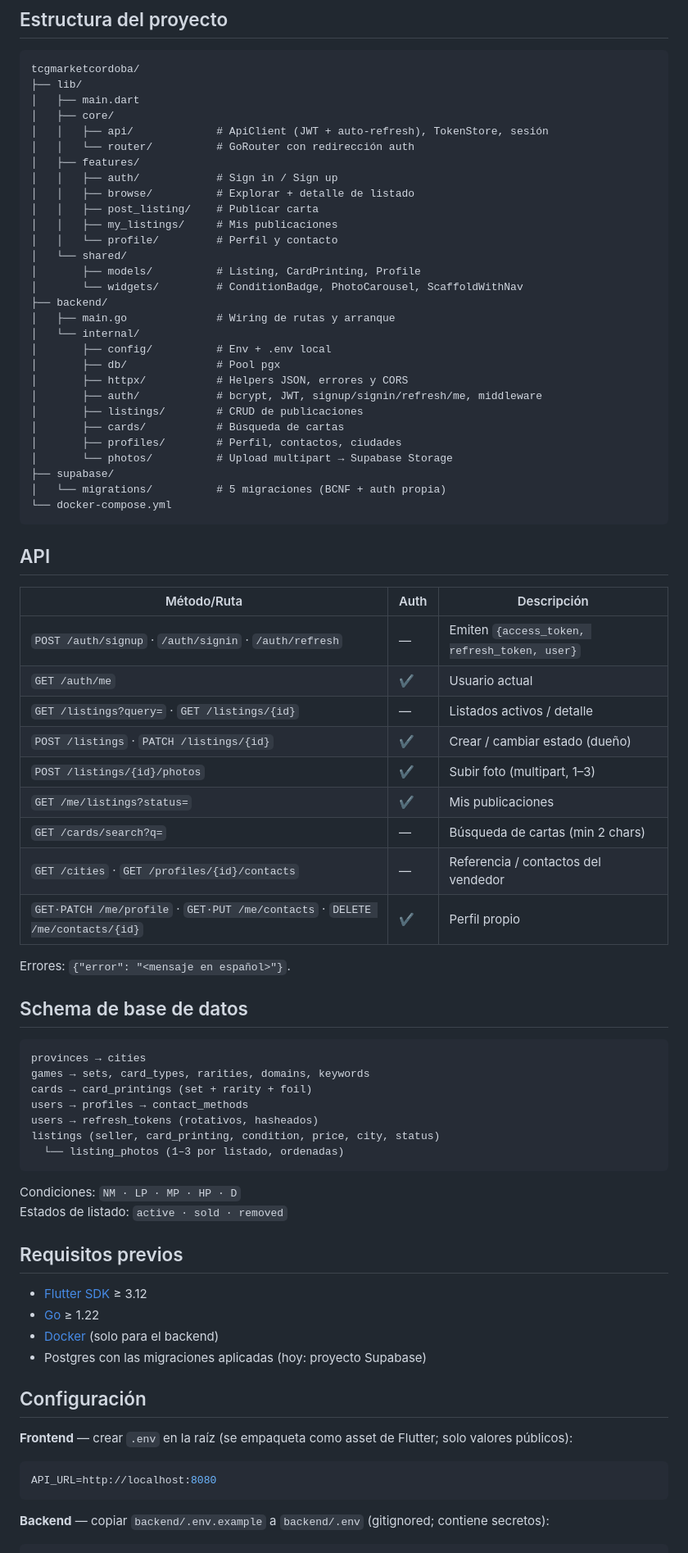
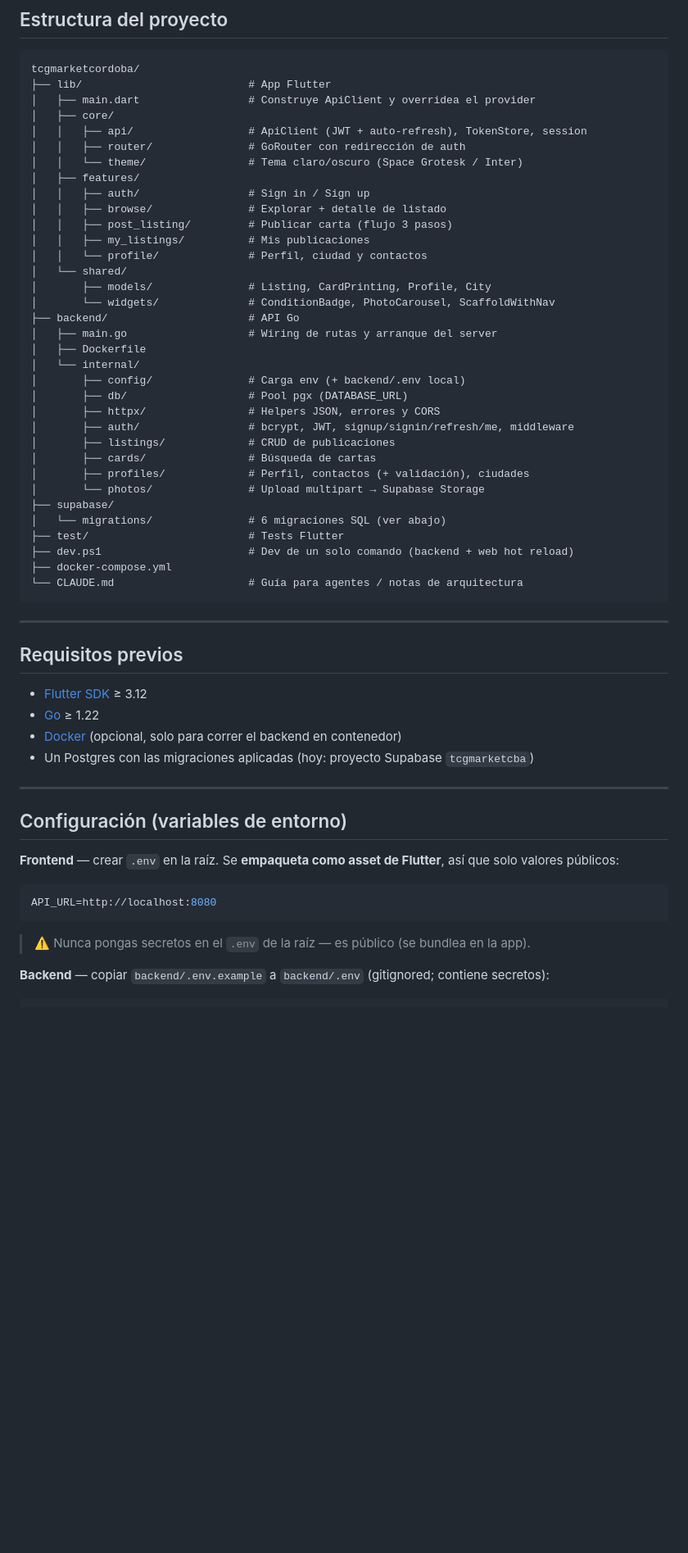
Before and after one commit to dimapoint/tcgmarketcordoba, a Markdown page: README.md, the part around one of its changes. Shown at 82% size. Drawn GitHub-style; blank space fills up the shorter version.

````diff
--- a/README.md
+++ b/README.md
@@ -31,82 +71,62 @@ Flutter ──HTTP/JSON──▶ API Go ──pgx──▶ Postgres (Supabase ho
 
 ```
 tcgmarketcordoba/
-├── lib/
-│   ├── main.dart
+├── lib/                          # App Flutter
+│   ├── main.dart                 # Construye ApiClient y overridea el provider
 │   ├── core/
-│   │   ├── api/             # ApiClient (JWT + auto-refresh), TokenStore, sesión
-│   │   └── router/          # GoRouter con redirección auth
+│   │   ├── api/                  # ApiClient (JWT + auto-refresh), TokenStore, session
+│   │   ├── router/               # GoRouter con redirección de auth
+│   │   └── theme/                # Tema claro/oscuro (Space Grotesk / Inter)
 │   ├── features/
-│   │   ├── auth/            # Sign in / Sign up
-│   │   ├── browse/          # Explorar + detalle de listado
-│   │   ├── post_listing/    # Publicar carta
-│   │   ├── my_listings/     # Mis publicaciones
-│   │   └── profile/         # Perfil y contacto
+│   │   ├── auth/                 # Sign in / Sign up
+│   │   ├── browse/               # Explorar + detalle de listado
+│   │   ├── post_listing/         # Publicar carta (flujo 3 pasos)
+│   │   ├── my_listings/          # Mis publicaciones
+│   │   └── profile/              # Perfil, ciudad y contactos
 │   └── shared/
-│       ├── models/          # Listing, CardPrinting, Profile
-│       └── widgets/         # ConditionBadge, PhotoCarousel, ScaffoldWithNav
-├── backend/
-│   ├── main.go              # Wiring de rutas y arranque
+│       ├── models/               # Listing, CardPrinting, Profile, City
+│       └── widgets/              # ConditionBadge, PhotoCarousel, ScaffoldWithNav
+├── backend/                      # API Go
+│   ├── main.go                   # Wiring de rutas y arranque del server
+│   ├── Dockerfile
 │   └── internal/
-│       ├── config/          # Env + .env local
-│       ├── db/              # Pool pgx
-│       ├── httpx/           # Helpers JSON, errores y CORS
-│       ├── auth/            # bcrypt, JWT, signup/signin/refresh/me, middleware
-│       ├── listings/        # CRUD de publicaciones
-│       ├── cards/           # Búsqueda de cartas
-│       ├── profiles/        # Perfil, contactos, ciudades
-│       └── photos/          # Upload multipart → Supabase Storage
+│       ├── config/               # Carga env (+ backend/.env local)
+│       ├── db/                   # Pool pgx (DATABASE_URL)
+│       ├── httpx/                # Helpers JSON, errores y CORS
+│       ├── auth/                 # bcrypt, JWT, signup/signin/refresh/me, middleware
+│       ├── listings/             # CRUD de publicaciones
+│       ├── cards/                # Búsqueda de cartas
+│       ├── profiles/             # Perfil, contactos (+ validación), ciudades
+│       └── photos/               # Upload multipart → Supabase Storage
 ├── supabase/
-│   └── migrations/          # 5 migraciones (BCNF + auth propia)
-└── docker-compose.yml
+│   └── migrations/               # 6 migraciones SQL (ver abajo)
+├── test/                         # Tests Flutter
+├── dev.ps1                       # Dev de un solo comando (backend + web hot reload)
+├── docker-compose.yml
+└── CLAUDE.md                     # Guía para agentes / notas de arquitectura
 ```
 
-## API
-
-| Método/Ruta | Auth | Descripción |
-|---|---|---|
-| `POST /auth/signup` · `/auth/signin` · `/auth/refresh` | — | Emiten `{access_token, refresh_token, user}` |
-| `GET /auth/me` | ✔ | Usuario actual |
-| `GET /listings?query=` · `GET /listings/{id}` | — | Listados activos / detalle |
-| `POST /listings` · `PATCH /listings/{id}` | ✔ | Crear / cambiar estado (dueño) |
-| `POST /listings/{id}/photos` | ✔ | Subir foto (multipart, 1–3) |
-| `GET /me/listings?status=` | ✔ | Mis publicaciones |
-| `GET /cards/search?q=` | — | Búsqueda de cartas (min 2 chars) |
-| `GET /cities` · `GET /profiles/{id}/contacts` | — | Referencia / contactos del vendedor |
-| `GET·PATCH /me/profile` · `GET·PUT /me/contacts` · `DELETE /me/contacts/{id}` | ✔ | Perfil propio |
-
-Errores: `{"error": "<mensaje en español>"}`.
-
-## Schema de base de datos
-
-```
-provinces → cities
-games → sets, card_types, rarities, domains, keywords
-cards → card_printings (set + rarity + foil)
-users → profiles → contact_methods
-users → refresh_tokens (rotativos, hasheados)
-listings (seller, card_printing, condition, price, city, status)
-  └── listing_photos (1–3 por listado, ordenadas)
-```
-
-Condiciones: `NM · LP · MP · HP · D`
-Estados de listado: `active · sold · removed`
+---
 
 ## Requisitos previos
 
 - [Flutter SDK](https://docs.flutter.dev/get-started/install) ≥ 3.12
 - [Go](https://go.dev/dl/) ≥ 1.22
-- [Docker](https://www.docker.com/) (solo para el backend)
-- Postgres con las migraciones aplicadas (hoy: proyecto Supabase)
+- [Docker](https://www.docker.com/) (opcional, solo para correr el backend en contenedor)
+- Un Postgres con las migraciones aplicadas (hoy: proyecto Supabase `tcgmarketcba`)
 
-## Configuración
+---
 
-**Frontend** — crear `.env` en la raíz (se empaqueta como asset de Flutter; solo valores públicos):
+## Configuración (variables de entorno)
+
+**Frontend** — crear `.env` en la raíz. Se **empaqueta como asset de Flutter**, así que solo valores públicos:
 
 ```env
 API_URL=http://localhost:8080
 ```
 
+> ⚠️ Nunca pongas secretos en el `.env` de la raíz — es público (se bundlea en la app).
+
 **Backend** — copiar `backend/.env.example` a `backend/.env` (gitignored; contiene secretos):
 
 ```env
````
Also changed, not shown: other parts of README.md (+178 -37 lines).
